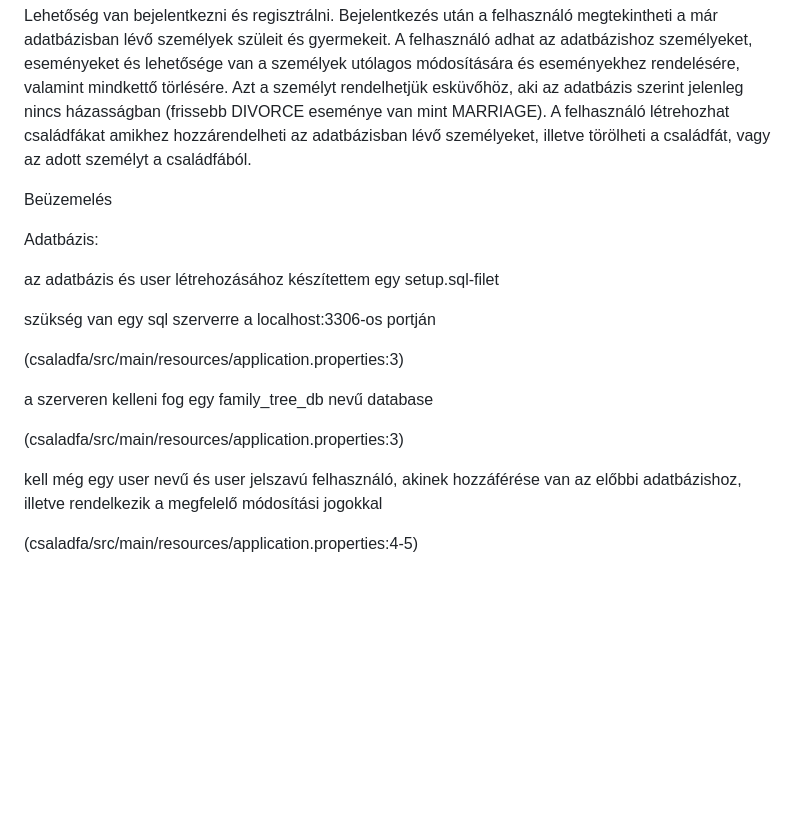
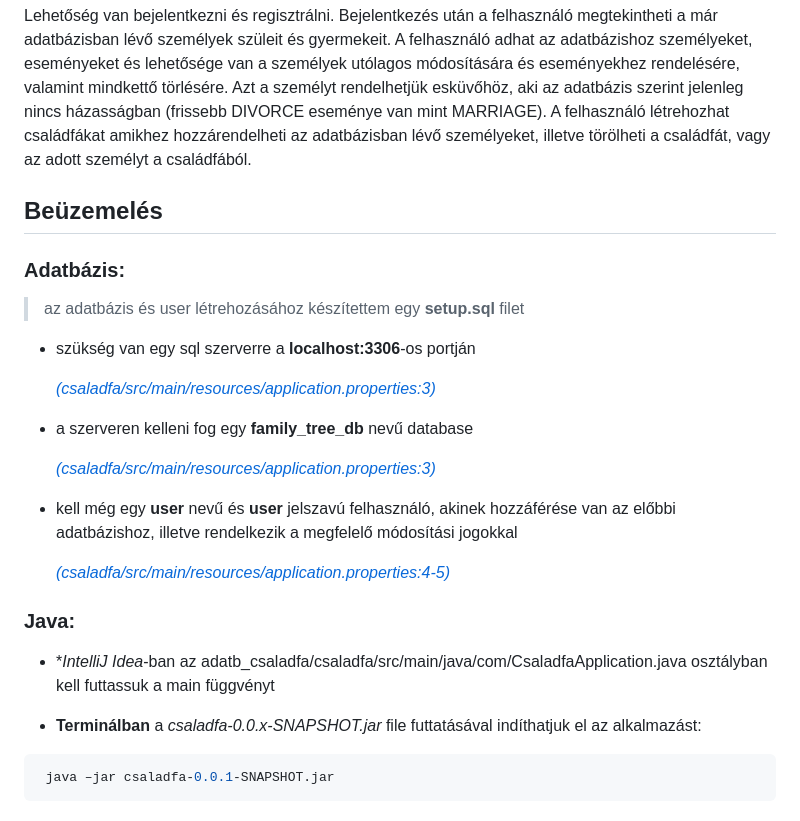
Before and after one commit to bodorcy/adatb_csaladfa, a Markdown page: README.md, the part around one of its changes. GitHub-like rendering; blank space fills up the shorter version.

````diff
--- a/README.md
+++ b/README.md
@@ -115,20 +149,32 @@ További info a csaladfa/pom.xml fájlban
 Lehetőség van bejelentkezni és regisztrálni. Bejelentkezés után a felhasználó megtekintheti a már adatbázisban lévő személyek szüleit és gyermekeit. A felhasználó adhat az adatbázishoz személyeket, eseményeket és lehetősége van a személyek utólagos módosítására és eseményekhez rendelésére, valamint mindkettő törlésére. Azt a személyt rendelhetjük esküvőhöz, aki az adatbázis szerint jelenleg nincs házasságban (frissebb DIVORCE eseménye van mint MARRIAGE).
 A felhasználó létrehozhat családfákat amikhez hozzárendelheti az adatbázisban lévő személyeket, illetve törölheti a családfát, vagy az adott személyt a családfából.
 
-Beüzemelés
 
-Adatbázis:
 
-az adatbázis és user létrehozásához készítettem egy setup.sql-filet
+## Beüzemelés
 
-szükség van egy sql szerverre a localhost:3306-os portján
+### Adatbázis:
 
-(csaladfa/src/main/resources/application.properties:3)
+> az adatbázis és user létrehozásához készítettem egy **setup.sql** filet
 
-a szerveren kelleni fog egy family_tree_db nevű database
+- szükség van egy sql szerverre a **localhost:3306**-os portján
 
-(csaladfa/src/main/resources/application.properties:3)
+  [*(csaladfa/src/main/resources/application.properties:3)*](https://github.com/bodorcy/adatb_csaladfa/blob/d39991cab3ff1061a294f8ae8810e2d9a46a3644/csaladfa/src/main/resources/application.properties#L3)
 
-kell még egy user nevű és user jelszavú felhasználó, akinek hozzáférése van az előbbi adatbázishoz, illetve rendelkezik a megfelelő módosítási jogokkal
+- a szerveren kelleni fog egy **family\_tree\_db** nevű database
 
-(csaladfa/src/main/resources/application.properties:4-5)
+  [*(csaladfa/src/main/resources/application.properties:3)*](https://github.com/bodorcy/adatb_csaladfa/blob/d39991cab3ff1061a294f8ae8810e2d9a46a3644/csaladfa/src/main/resources/application.properties#L3)
+
+- kell még egy **user** nevű és **user** jelszavú felhasználó, akinek hozzáférése van az előbbi adatbázishoz, illetve rendelkezik a megfelelő módosítási jogokkal
+
+  [*(csaladfa/src/main/resources/application.properties:4-5)*](https://github.com/bodorcy/adatb_csaladfa/blob/d39991cab3ff1061a294f8ae8810e2d9a46a3644/csaladfa/src/main/resources/application.properties#L4)
+
+### Java:
+- **IntelliJ Idea*-ban az adatb_csaladfa/csaladfa/src/main/java/com/CsaladfaApplication.java
+osztályban kell futtassuk a main függvényt
+
+- **Terminálban** a *csaladfa-0.0.x-SNAPSHOT.jar* file futtatásával indíthatjuk el az alkalmazást:
+
+ ```bash
+  java –jar csaladfa-0.0.1-SNAPSHOT.jar
+ ```
````
Also changed, not shown: other parts of README.md (+104 -70 lines).
